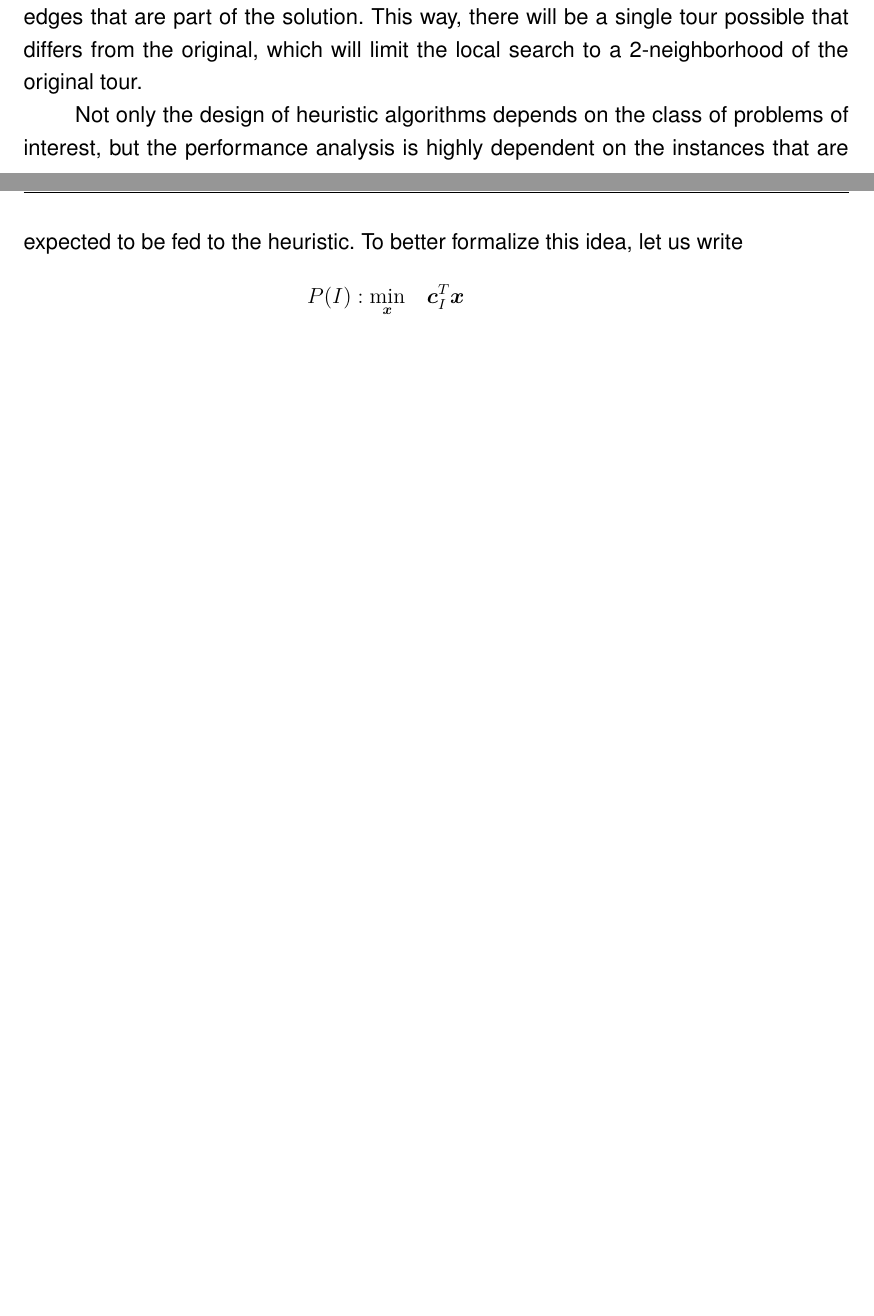
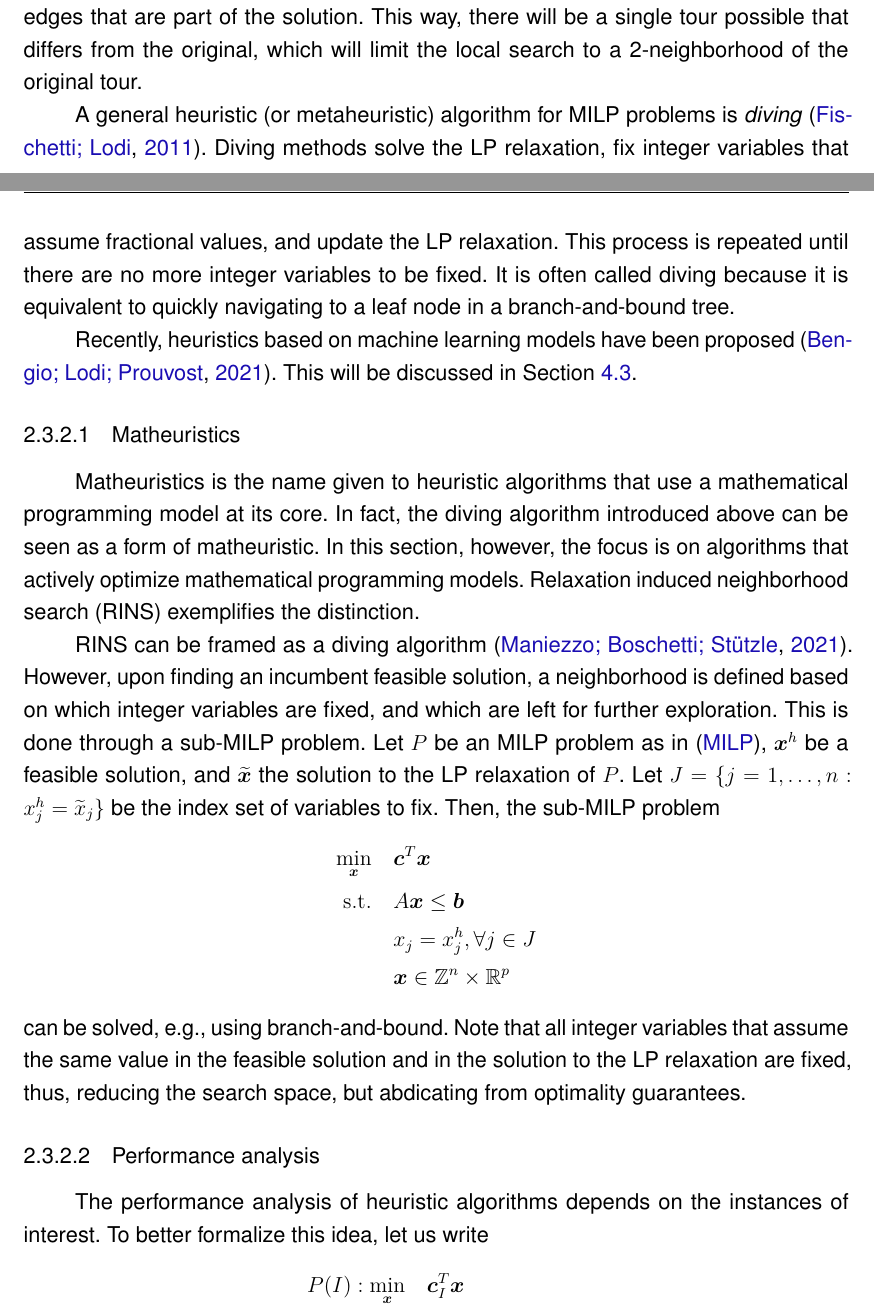
Before and after one commit to brunompacheco/msc-thesis, a LaTeX thesis (main.tex, which reads chapters/chapter_1.tex): two parts of pages 31 and 32 of 50 before the commit and two parts of pages 31 and 32 of 52 after it, joined at a grey line, cut so that both start at the same text, the shorter picture padded with empty space. Compiled offline with pdfLaTeX.

Commit message:
WIP: matheuristics

```diff
--- a/chapters/chapter_1.tex
+++ b/chapters/chapter_1.tex
@@ -261,7 +261,39 @@ Local search algorithms take a feasible solution and try to improve the objectiv
 Giving a complete tour (feasible solution) for the STSP, a small deviation can be achieved by removing two non-consecutive edges that are part of the solution.
 This way, there will be a single tour possible that differs from the original, which will limit the local search to a 2-neighborhood of the original tour.
 
-Not only the design of heuristic algorithms depends on the class of problems of interest, but the performance analysis is highly dependent on the instances that are expected to be fed to the heuristic.
+A general heuristic (or metaheuristic) algorithm for MILP problems is \emph{diving}~\cite{fischettiHeuristicsMixedInteger2011}.
+Diving methods solve the LP relaxation, fix integer variables that assume fractional values, and update the LP relaxation.
+This process is repeated until there are no more integer variables to be fixed.
+It is often called diving because it is equivalent to quickly navigating to a leaf node in a branch-and-bound tree.
+
+Recently, heuristics based on machine learning models have been proposed~\cite{bengioMachineLearningCombinatorial2021}.
+This will be discussed in Section~\ref{sec:learning-based-heuristics}.
+
+\subsubsection{Matheuristics}
+
+Matheuristics is the name given to heuristic algorithms that use a mathematical programming model at its core.
+In fact, the diving algorithm introduced above can be seen as a form of matheuristic.
+In this section, however, the focus is on algorithms that actively optimize mathematical programming models.
+Relaxation induced neighborhood search (RINS) exemplifies the distinction.
+
+RINS can be framed as a diving algorithm~\cite{maniezzoMatheuristicsAlgorithmsImplementations2021}.
+However, upon finding an incumbent feasible solution, a neighborhood is defined based on which integer variables are fixed, and which are left for further exploration.
+This is done through a sub-MILP problem.
+Let $P$ be an MILP problem as in \eqref{eq:general-milp}, $\bm{x}^{h}$ be a feasible solution, and $\widetilde{\bm{x}}$ the solution to the LP relaxation of $P$.
+Let $J = \{j = 1,\ldots,n : x_j^{h} = \widetilde{x}_j\}$ be the index set of variables to fix.
+Then, the sub-MILP problem
+\begin{align*}
+    \min_{\bm{x}} \quad & \bm{c}^{T}\bm{x} \\
+    \textrm{s.t.} \quad & A\bm{x}\le \bm{b} \\
+      & x_j = x_j^{h}, \forall j \in J \\
+      & \bm{x}\in \Z^{n}\times \R^{p}
+\end{align*}
+can be solved, e.g., using branch-and-bound.
+Note that all integer variables that assume the same value in the feasible solution and in the solution to the LP relaxation are fixed, thus, reducing the search space, but abdicating from optimality guarantees.
+
+\subsubsection{Performance analysis}
+
+The performance analysis of heuristic algorithms depends on the instances of interest.
 To better formalize this idea, let us write
 \begin{align*}
     P(I): \min_{\bm{x}} \quad & \bm{c}_I^{T}\bm{x} \\
```
Also changed, not shown: aftertext/references.bib (+15 -0 lines), chapters/chapter_1.tex (10 more changed lines).
